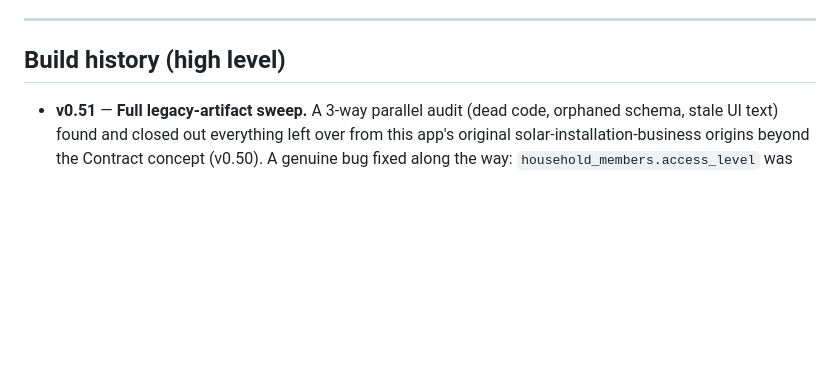
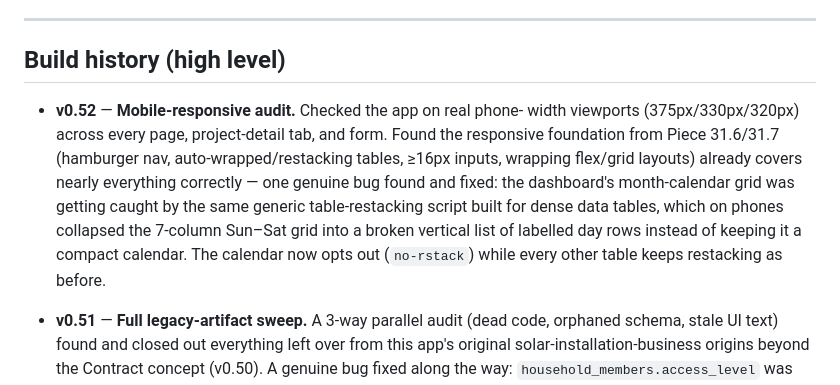
Before and after one commit to Rachel-Inman-88/Vixinman_Household_Compendium, a Markdown page: README.md, the part around the change. GitHub-like rendering; blank space fills up the shorter version.

Commit message:
Piece 75 docs: README v0.52 entry, HANDOFF writeup
Co-Authored-By: Claude Sonnet 5 <noreply@anthropic.com>

```diff
--- a/README.md
+++ b/README.md
@@ -611,6 +611,17 @@ overdue permit"*), and — if both providers are set up — pick the model to an
 
 ## Build history (high level)
 
+- **v0.52** — **Mobile-responsive audit.** Checked the app on real phone-
+  width viewports (375px/330px/320px) across every page, project-detail
+  tab, and form. Found the responsive foundation from Piece 31.6/31.7
+  (hamburger nav, auto-wrapped/restacking tables, ≥16px inputs, wrapping
+  flex/grid layouts) already covers nearly everything correctly — one
+  genuine bug found and fixed: the dashboard's month-calendar grid was
+  getting caught by the same generic table-restacking script built for
+  dense data tables, which on phones collapsed the 7-column Sun–Sat grid
+  into a broken vertical list of labelled day rows instead of keeping it
+  a compact calendar. The calendar now opts out (`no-rstack`) while every
+  other table keeps restacking as before.
 - **v0.51** — **Full legacy-artifact sweep.** A 3-way parallel audit (dead
   code, orphaned schema, stale UI text) found and closed out everything
   left over from this app's original solar-installation-business origins
```
Also changed, not shown: HANDOFF.md (+67 -9 lines).
